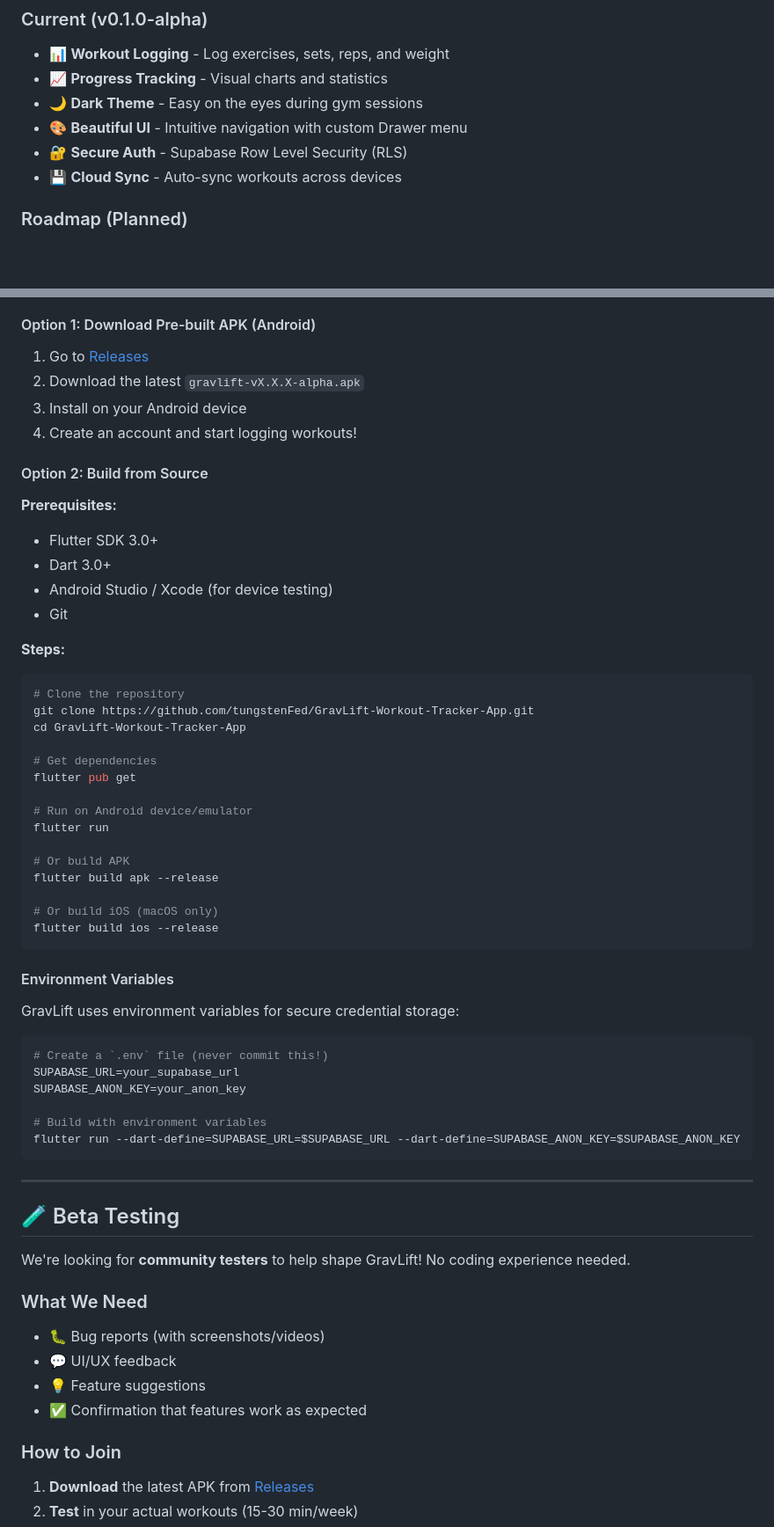
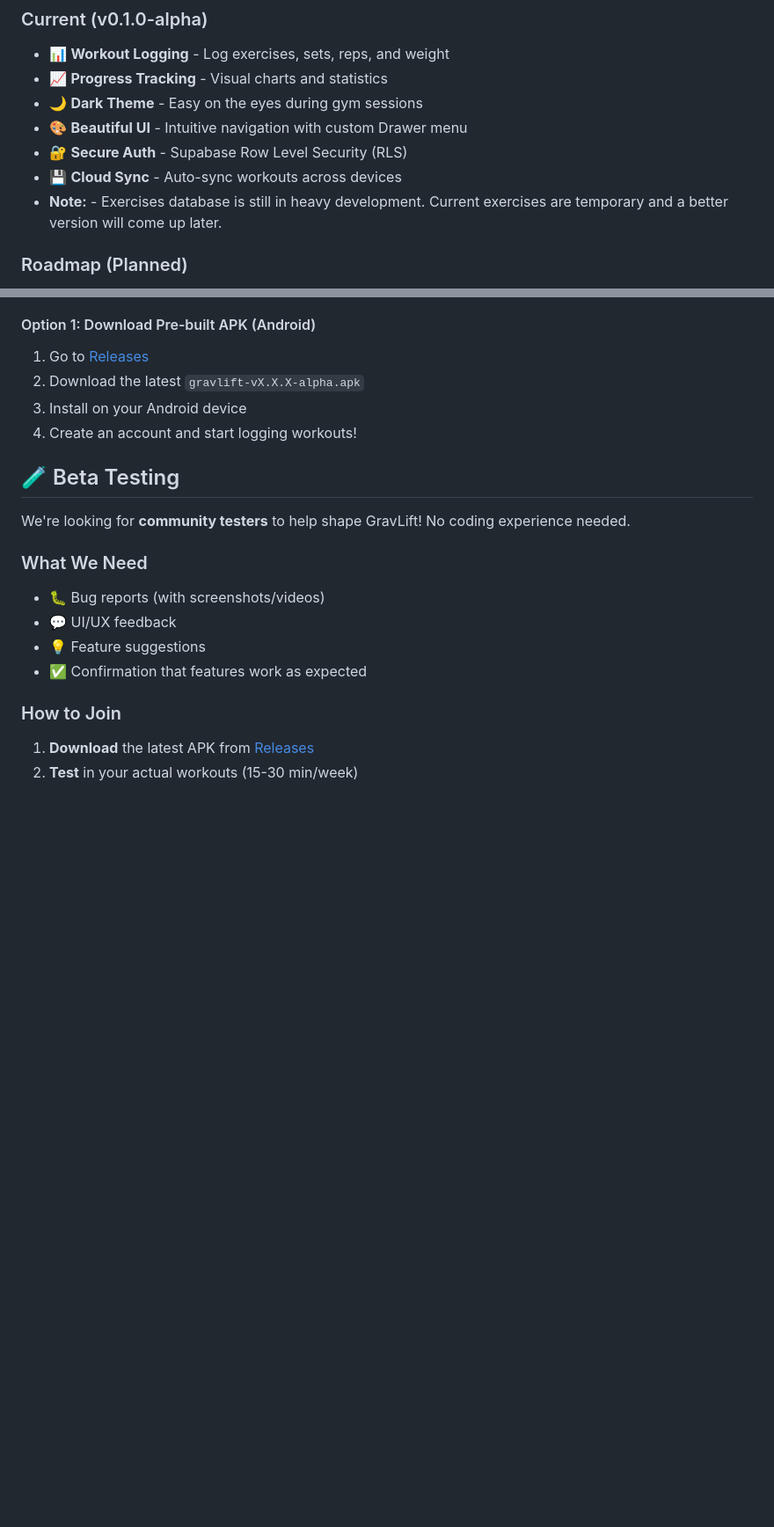
Before and after one commit to tungstenFed/GravLift-Workout-Tracker-App, a Markdown page: README.md, 2 parts joined by grey strips. Shown at 88% size. Rendered like a GitHub page; blank space fills up the shorter version.

Commit message:
Update README
Removed build from source instructions and environment variables section from README.

````diff
--- a/README.md
+++ b/README.md
@@ -40,6 +40,7 @@
 - 🎨 **Beautiful UI** - Intuitive navigation with custom Drawer menu
 - 🔐 **Secure Auth** - Supabase Row Level Security (RLS)
 - 💾 **Cloud Sync** - Auto-sync workouts across devices
+- **Note:** - Exercises database is still in heavy development. Current exercises are temporary and a better version will come up later.
 
 ### Roadmap (Planned)
 - 🎥 **Form Videos** - Exercise form guidance
@@ -74,46 +75,6 @@
 3. Install on your Android device
 4. Create an account and start logging workouts!
 
-#### Option 2: Build from Source
-
-**Prerequisites:**
-- Flutter SDK 3.0+
-- Dart 3.0+
-- Android Studio / Xcode (for device testing)
-- Git
-
-**Steps:**
-```bash
-# Clone the repository
-git clone https://github.com/tungstenFed/GravLift-Workout-Tracker-App.git
-cd GravLift-Workout-Tracker-App
-
-# Get dependencies
-flutter pub get
-
-# Run on Android device/emulator
-flutter run
-
-# Or build APK
-flutter build apk --release
-
-# Or build iOS (macOS only)
-flutter build ios --release
-```
-
-#### Environment Variables
-GravLift uses environment variables for secure credential storage:
-
-```bash
-# Create a `.env` file (never commit this!)
-SUPABASE_URL=your_supabase_url
-SUPABASE_ANON_KEY=your_anon_key
-
-# Build with environment variables
-flutter run --dart-define=SUPABASE_URL=$SUPABASE_URL --dart-define=SUPABASE_ANON_KEY=$SUPABASE_ANON_KEY
-```
-
----
 
 ## 🧪 Beta Testing
 
````
